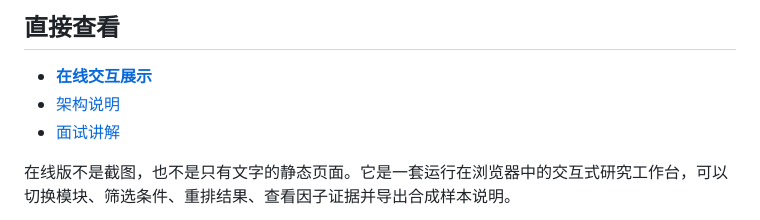
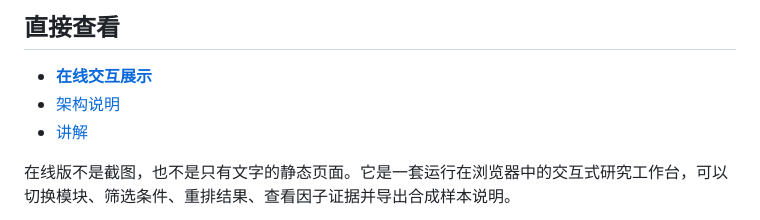
Before and after one commit to mukhixiaoning122-create/futures-research-portfolio, a Markdown page: README.md, the part around the change. Rendered like a GitHub page.

Commit message:
rename guide link (#6)
Co-authored-by: Wang Xinzhi <306558967+mukhixiaoning122-create@users.noreply.github.com>

```diff
--- a/README.md
+++ b/README.md
@@ -10,7 +10,7 @@
 
 - **[在线交互展示](https://mukhixiaoning122-create.github.io/futures-research-portfolio/)**
 - [架构说明](docs/ARCHITECTURE.md)
-- [面试讲解](docs/INTERVIEW_GUIDE.md)
+- [讲解](docs/INTERVIEW_GUIDE.md)
 
 在线版不是截图，也不是只有文字的静态页面。它是一套运行在浏览器中的交互式研究工作台，可以切换模块、筛选条件、重排结果、查看因子证据并导出合成样本说明。
 
```
